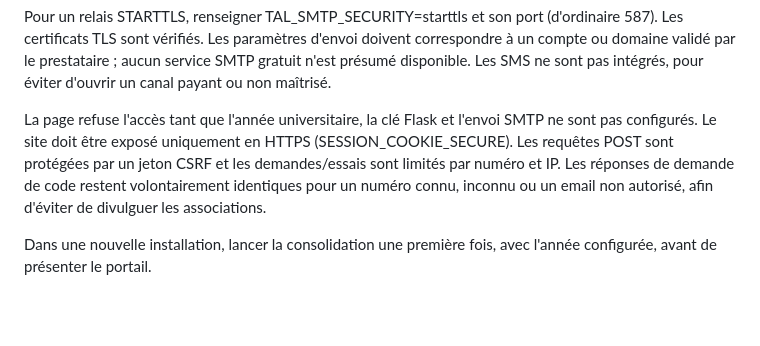
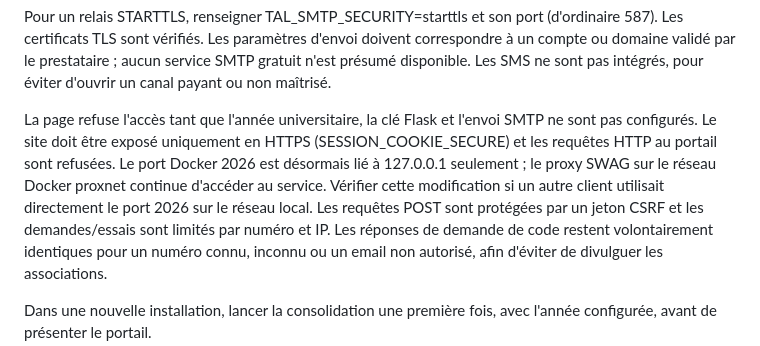
Before and after one commit to dreymond732/tal-notebook-evaluator, a Markdown page: docs/CONSULTATION_PROGRESSION_ETUDIANT.md, the part around the change. Drawn GitHub-style; blank space fills up the shorter version.

Commit message:
Documente l'HTTPS obligatoire et la fermeture du port Docker externe

```diff
--- a/docs/CONSULTATION_PROGRESSION_ETUDIANT.md
+++ b/docs/CONSULTATION_PROGRESSION_ETUDIANT.md
@@ -68,7 +68,11 @@ non maîtrisé.
 
 La page refuse l'accès tant que l'année universitaire, la clé Flask et
 l'envoi SMTP ne sont pas configurés. Le site doit être exposé uniquement
-en HTTPS (SESSION_COOKIE_SECURE). Les requêtes POST sont protégées
+en HTTPS (SESSION_COOKIE_SECURE) et les requêtes HTTP au portail sont
+refusées. Le port Docker 2026 est désormais lié à 127.0.0.1 seulement ;
+le proxy SWAG sur le réseau Docker proxnet continue d'accéder au service.
+Vérifier cette modification si un autre client utilisait directement
+le port 2026 sur le réseau local. Les requêtes POST sont protégées
 par un jeton CSRF et les demandes/essais sont limités par numéro et IP.
 Les réponses de demande de code restent volontairement identiques pour
 un numéro connu, inconnu ou un email non autorisé, afin d'éviter
```
